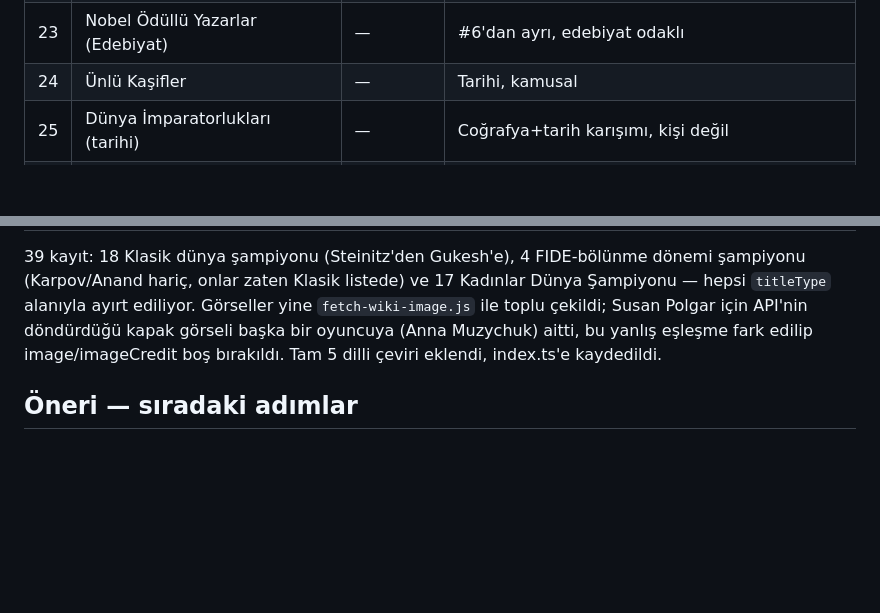
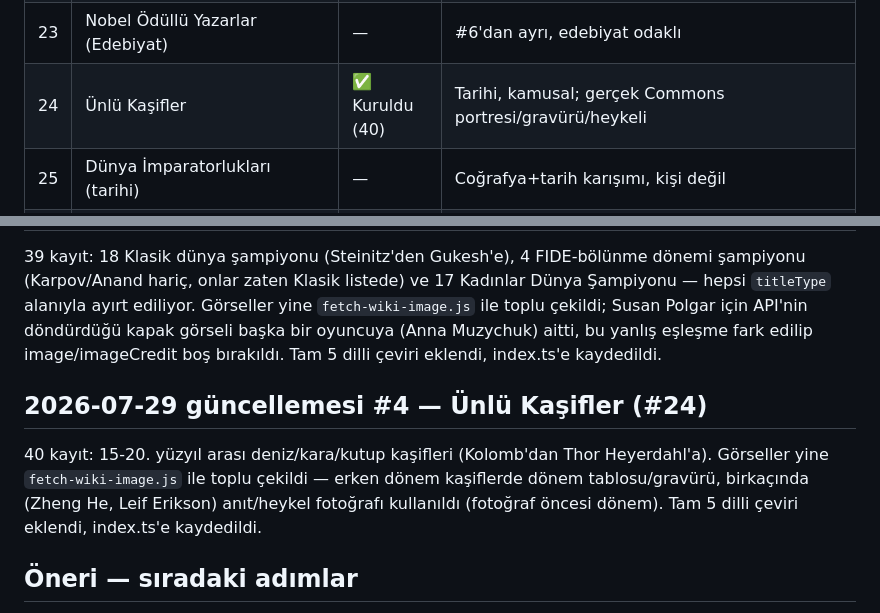
Before and after one commit to Eren-Ozcan/dleverse, a Markdown page: docs/ip-candidates.md, 2 parts joined by grey strips. GitHub-like rendering; blank space fills up the shorter version.

Commit message:
docs: mark Ünlü Kaşifler as built in tracker
Co-Authored-By: Claude Sonnet 5 <noreply@anthropic.com>

```diff
--- a/docs/ip-candidates.md
+++ b/docs/ip-candidates.md
@@ -60,7 +60,7 @@ veri, güncel transfer/takipçi sayısı gibi çabuk eskiyen veri değil).
 | 21 | Dünya Dağları/Zirveleri | ✅ Kuruldu (39) | Saf coğrafya, gerçek Commons fotoğrafı (bkz. 2026-07-24 güncellemesi notu) |
 | 22 | Dünya Nehirleri | ✅ Kuruldu (42) | Saf coğrafya, gerçek Commons fotoğrafı |
 | 23 | Nobel Ödüllü Yazarlar (Edebiyat) | — | #6'dan ayrı, edebiyat odaklı |
-| 24 | Ünlü Kaşifler | — | Tarihi, kamusal |
+| 24 | Ünlü Kaşifler | ✅ Kuruldu (40) | Tarihi, kamusal; gerçek Commons portresi/gravürü/heykeli |
 | 25 | Dünya İmparatorlukları (tarihi) | — | Coğrafya+tarih karışımı, kişi değil |
 | 26 | Boks Efsaneleri | ✅ Kuruldu (40) | Kamusal spor kaydı, gerçek Commons fotoğrafı |
 | 27 | Atletizm Efsaneleri (100m, maraton vb.) | ✅ Kuruldu (40) | Kamusal rekor verisi, gerçek Commons fotoğrafı |
@@ -320,6 +320,14 @@ API'nin döndürdüğü kapak görseli başka bir oyuncuya (Anna Muzychuk) aitti
 bu yanlış eşleşme fark edilip image/imageCredit boş bırakıldı. Tam 5 dilli
 çeviri eklendi, index.ts'e kaydedildi.
 
+## 2026-07-29 güncellemesi #4 — Ünlü Kaşifler (#24)
+
+40 kayıt: 15-20. yüzyıl arası deniz/kara/kutup kaşifleri (Kolomb'dan
+Thor Heyerdahl'a). Görseller yine `fetch-wiki-image.js` ile toplu çekildi
+— erken dönem kaşiflerde dönem tablosu/gravürü, birkaçında (Zheng He,
+Leif Erikson) anıt/heykel fotoğrafı kullanıldı (fotoğraf öncesi dönem).
+Tam 5 dilli çeviri eklendi, index.ts'e kaydedildi.
+
 ## Öneri — sıradaki adımlar
 
 - **11-50 arası düşük risk havuzu**nun geri kalanı (#14-17, #19-21, #23-26,
```
